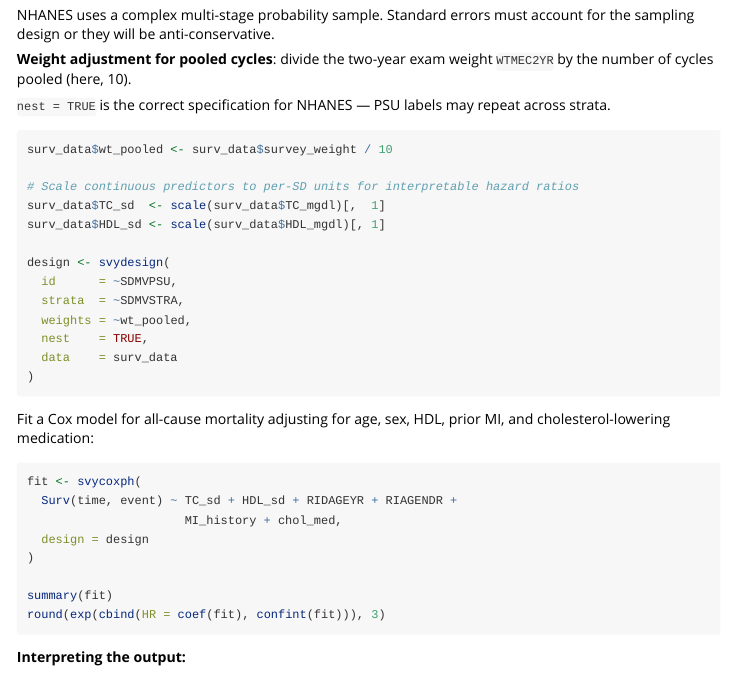
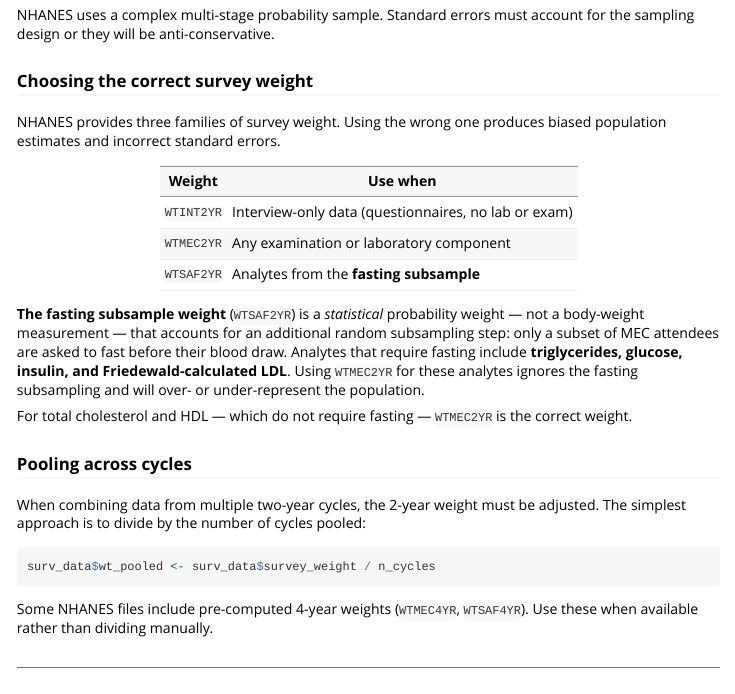
Before and after one commit to dwinsemius/nhanesR, an R Markdown document (vignettes/nhanes-mortality-workflow.Rmd): the page in a window 1100 px wide, from 6900 px down. Rendered offline with R 4.5, knitr and Pandoc, with nearby package versions.

Commit message:
docs: explain NHANES survey weight types; detect fasting-weight mismatch
Add @section Survey weights to nhanes_survival_prep() documenting the
three weight families (WTINT2YR / WTMEC2YR / WTSAF2YR) and clarifying
that WTSAF2YR is a statistical probability weight for the fasting
subsample -- not a body-weight measurement.

Add runtime warning when fasting-subsample weight columns (WTSAF*)
are present in the data but a non-fasting weight was supplied, flagging
the common mistake of using WTMEC2YR for triglycerides, glucose, or LDL.
Also extend the pooling warning to cover WTSAF2YR.

Expand the mortality-workflow vignette with a weight-selection table,
fasting-subsample explanation, and pooling guidance before the Cox model
section.

Co-Authored-By: Claude Sonnet 4.6 <noreply@anthropic.com>

````diff
--- a/vignettes/nhanes-mortality-workflow.Rmd
+++ b/vignettes/nhanes-mortality-workflow.Rmd
@@ -389,6 +389,43 @@ table(event = surv_cvd$event, cvd_death = surv_cvd$event_cause)
 NHANES uses a complex multi-stage probability sample. Standard errors must
 account for the sampling design or they will be anti-conservative.
 
+### Choosing the correct survey weight
+
+NHANES provides three families of survey weight. Using the wrong one
+produces biased population estimates and incorrect standard errors.
+
+| Weight | Use when |
+|--------|----------|
+| `WTINT2YR` | Interview-only data (questionnaires, no lab or exam) |
+| `WTMEC2YR` | Any examination or laboratory component |
+| `WTSAF2YR` | Analytes from the **fasting subsample** |
+
+**The fasting subsample weight** (`WTSAF2YR`) is a *statistical* probability
+weight — not a body-weight measurement — that accounts for an additional
+random subsampling step: only a subset of MEC attendees are asked to fast
+before their blood draw. Analytes that require fasting include
+**triglycerides, glucose, insulin, and Friedewald-calculated LDL**. Using
+`WTMEC2YR` for these analytes ignores the fasting subsampling and will
+over- or under-represent the population.
+
+For total cholesterol and HDL — which do not require fasting — `WTMEC2YR`
+is the correct weight.
+
+### Pooling across cycles
+
+When combining data from multiple two-year cycles, the 2-year weight must
+be adjusted. The simplest approach is to divide by the number of cycles
+pooled:
+
+```r
+surv_data$wt_pooled <- surv_data$survey_weight / n_cycles
+```
+
+Some NHANES files include pre-computed 4-year weights (`WTMEC4YR`,
+`WTSAF4YR`). Use these when available rather than dividing manually.
+
+---
+
 **Weight adjustment for pooled cycles**: divide the two-year exam weight
 `WTMEC2YR` by the number of cycles pooled (here, 10).
 
````
Also changed, not shown: R/mortality.R (+47 -6 lines), 1 other file.
